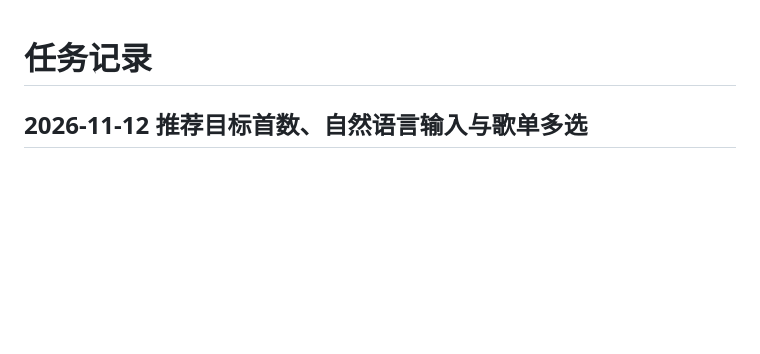
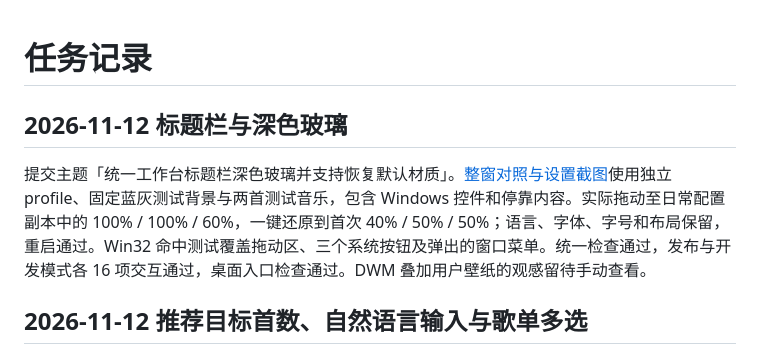
Before and after one commit to m1597/My-personal-workbench, a Markdown page: docs/任务记录.md, the part around the change. GitHub-like rendering; blank space fills up the shorter version.

Commit message:
统一工作台标题栏深色玻璃并支持恢复默认材质

```diff
--- a/docs/任务记录.md
+++ b/docs/任务记录.md
@@ -1,4 +1,8 @@
 # 任务记录
+
+## 2026-11-12 标题栏与深色玻璃
+
+提交主题「统一工作台标题栏深色玻璃并支持恢复默认材质」。[整窗对照与设置截图](设计规范.md#工作台设置)使用独立 profile、固定蓝灰测试背景与两首测试音乐，包含 Windows 控件和停靠内容。实际拖动至日常配置副本中的 100% / 100% / 60%，一键还原到首次 40% / 50% / 50%；语言、字体、字号和布局保留，重启通过。Win32 命中测试覆盖拖动区、三个系统按钮及弹出的窗口菜单。统一检查通过，发布与开发模式各 16 项交互通过，桌面入口检查通过。DWM 叠加用户壁纸的观感留待手动查看。
 
 ## 2026-11-12 推荐目标首数、自然语言输入与歌单多选
 
```
Also changed, not shown: docs/设计规范.md (+3 -1 lines), docs/images/workbench-material-adjusted.png (added), docs/images/workbench-material-default.png (added), docs/images/workbench-material-restored.png (added), docs/images/workbench-settings-material.png, 8 other files.
